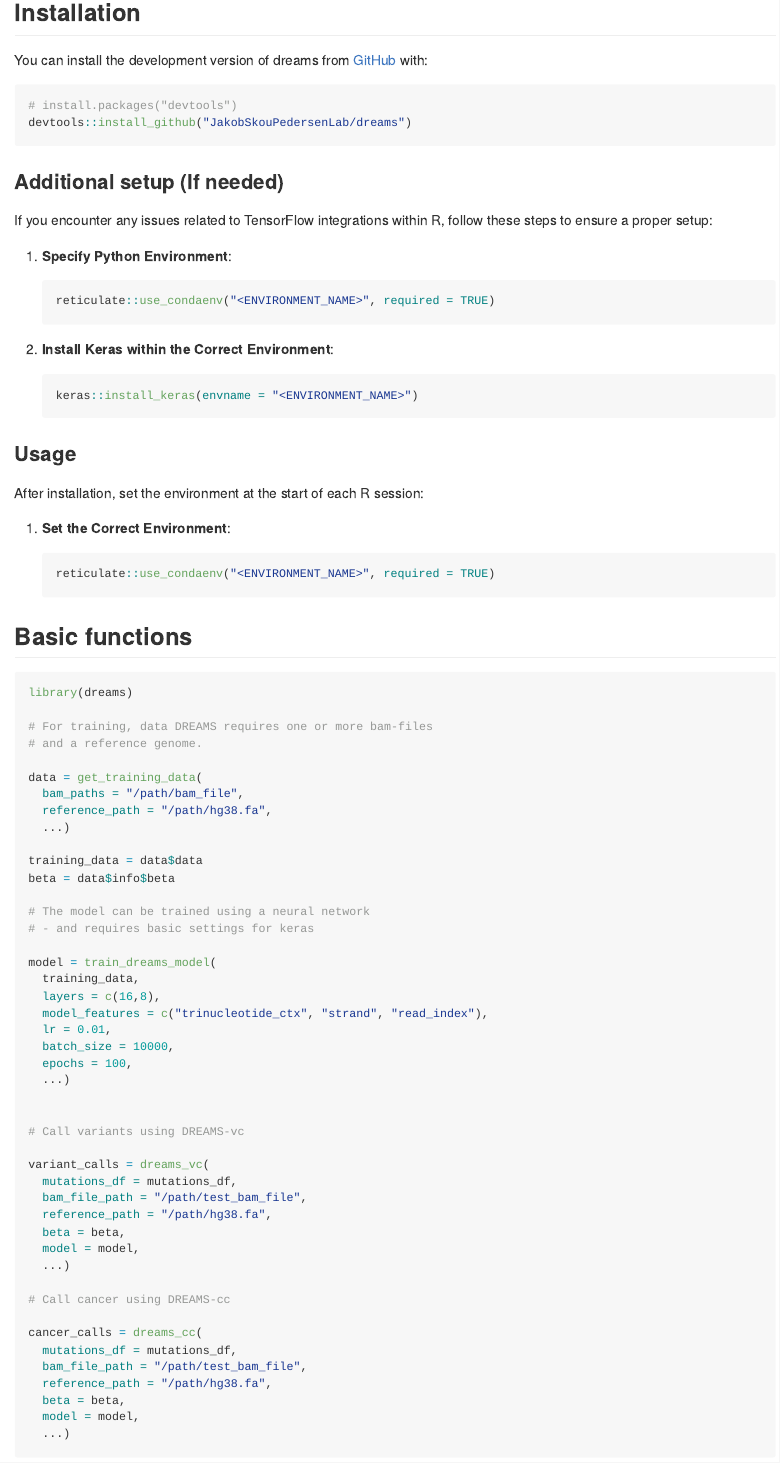
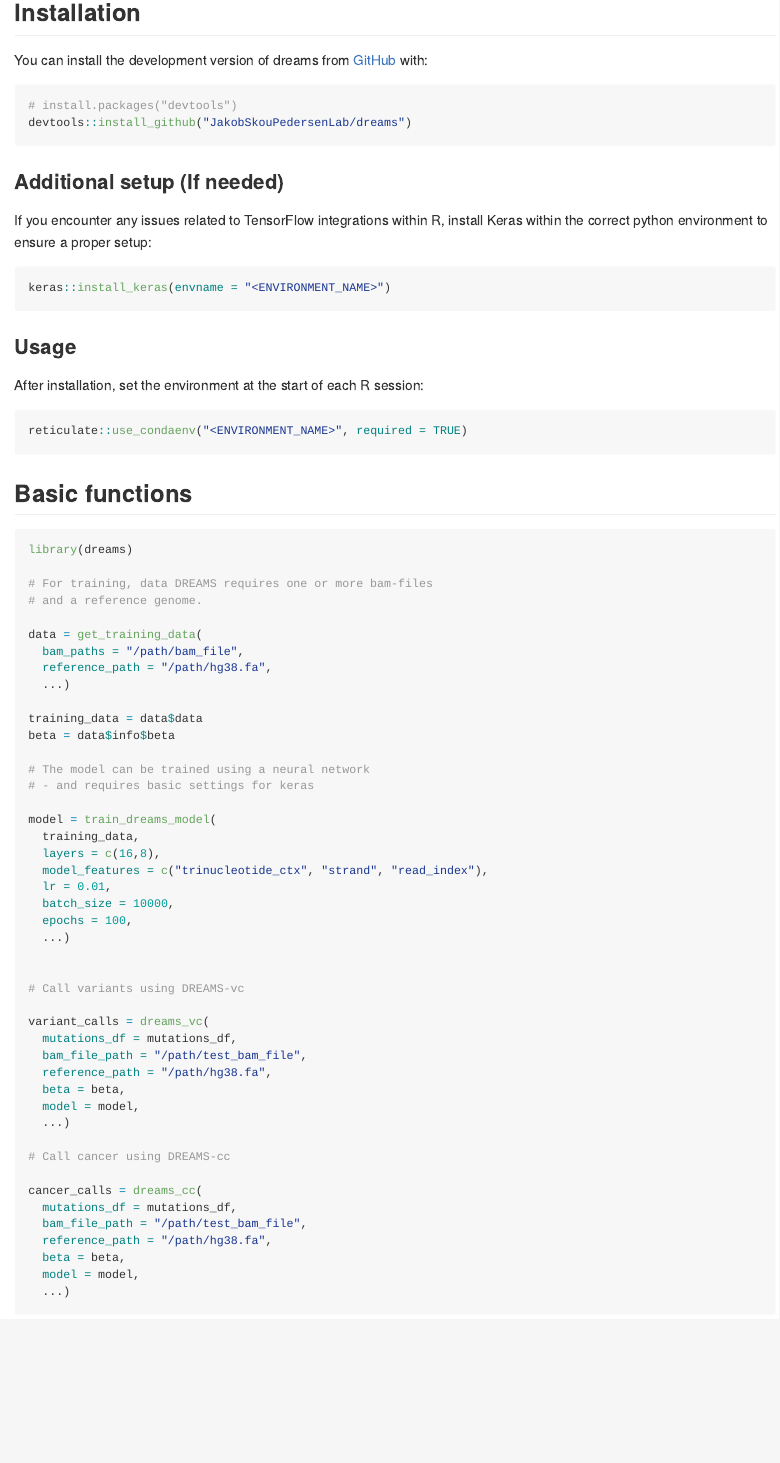
Before and after one commit to JakobSkouPedersenLab/dreams, an R Markdown document (README.Rmd): the page in a window 1100 px wide, from 190 px down. The pictures show the output file README.md that the author committed with the source, drawn offline in the style of GitHub; long lines of code are wrapped; badge pictures from the web are left out.

````diff
--- a/README.Rmd
+++ b/README.Rmd
@@ -35,15 +35,7 @@
 
 ```
 ### Additional setup (If needed)
-If you encounter any issues related to TensorFlow integrations within R, follow these steps to ensure a proper setup:
-
-1. **Specify Python Environment**:
-
-   ```r
-   reticulate::use_condaenv("<ENVIRONMENT_NAME>", required = TRUE)
-   ```
-
-2. **Install Keras within the Correct Environment**:
+If you encounter any issues related to TensorFlow integrations within R, install Keras within the correct python environment to ensure a proper setup:
 
    ```r
    keras::install_keras(envname = "<ENVIRONMENT_NAME>")
@@ -53,12 +45,9 @@
 
 After installation, set the environment at the start of each R session:
 
-1. **Set the Correct Environment**:
-
    ```r
    reticulate::use_condaenv("<ENVIRONMENT_NAME>", required = TRUE)
    ```
-
 
 ## Basic functions
 
````
Also changed, not shown: README.md.
